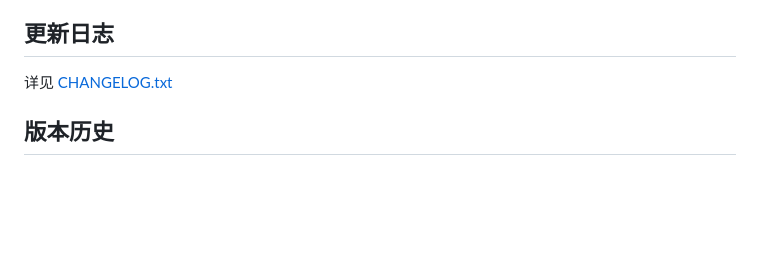
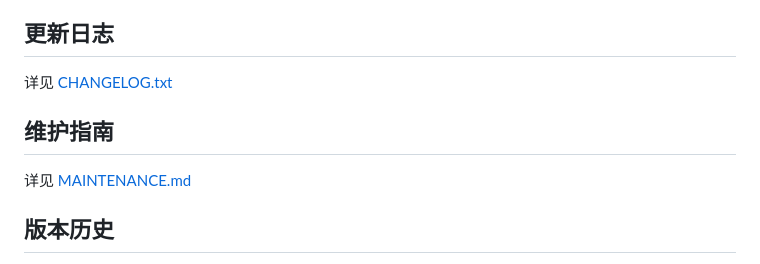
Before and after one commit to Yunmengxian/hi-home, a Markdown page: README.md, the part around the change. GitHub-like rendering; blank space fills up the shorter version.

Commit message:
docs: 新增维护指南 MAINTENANCE.md，README 添加引用

```diff
--- a/README.md
+++ b/README.md
@@ -117,6 +117,10 @@ nav-page/
 
 详见 [CHANGELOG.txt](./CHANGELOG.txt)
 
+## 维护指南
+
+详见 [MAINTENANCE.md](./MAINTENANCE.md)
+
 ## 版本历史
 
 - **v1.3.2** - Bug 修复：初始化可靠性、烟花加载方式、config 容错
```
Also changed, not shown: MAINTENANCE.md (added, +148 -0 lines).
